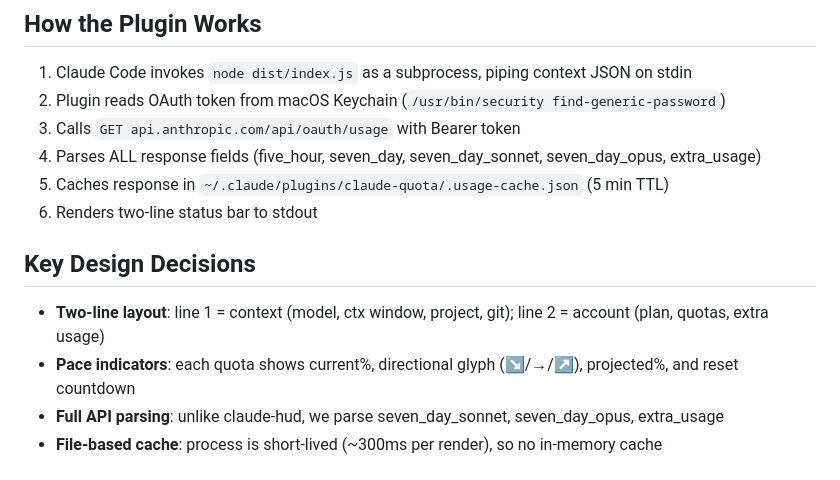
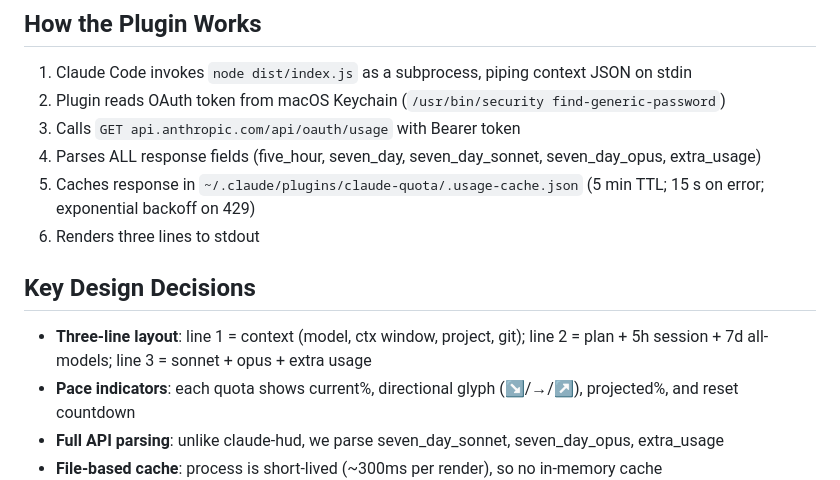
Before and after one commit to mmdemirbas/claude-quota, a Markdown page: CLAUDE.md, the part around the change. Drawn GitHub-style.

```diff
--- a/CLAUDE.md
+++ b/CLAUDE.md
@@ -29,12 +29,12 @@ npm run test:stdin     # pipe mock JSON to test output
 2. Plugin reads OAuth token from macOS Keychain (`/usr/bin/security find-generic-password`)
 3. Calls `GET api.anthropic.com/api/oauth/usage` with Bearer token
 4. Parses ALL response fields (five_hour, seven_day, seven_day_sonnet, seven_day_opus, extra_usage)
-5. Caches response in `~/.claude/plugins/claude-quota/.usage-cache.json` (5 min TTL)
-6. Renders two-line status bar to stdout
+5. Caches response in `~/.claude/plugins/claude-quota/.usage-cache.json` (5 min TTL; 15 s on error; exponential backoff on 429)
+6. Renders three lines to stdout
 
 ## Key Design Decisions
 
-- **Two-line layout**: line 1 = context (model, ctx window, project, git); line 2 = account (plan, quotas, extra usage)
+- **Three-line layout**: line 1 = context (model, ctx window, project, git); line 2 = plan + 5h session + 7d all-models; line 3 = sonnet + opus + extra usage
 - **Pace indicators**: each quota shows current%, directional glyph (↘/→/↗), projected%, and reset countdown
 - **Full API parsing**: unlike claude-hud, we parse seven_day_sonnet, seven_day_opus, extra_usage
 - **File-based cache**: process is short-lived (~300ms per render), so no in-memory cache
```
Also changed, not shown: CHANGELOG.md (+7 -0 lines), README.md (+31 -44 lines), SPEC.md (deleted, +0 -136 lines), commands/setup.md (deleted, +0 -33 lines), docs/img.png (added), 6 other files.
